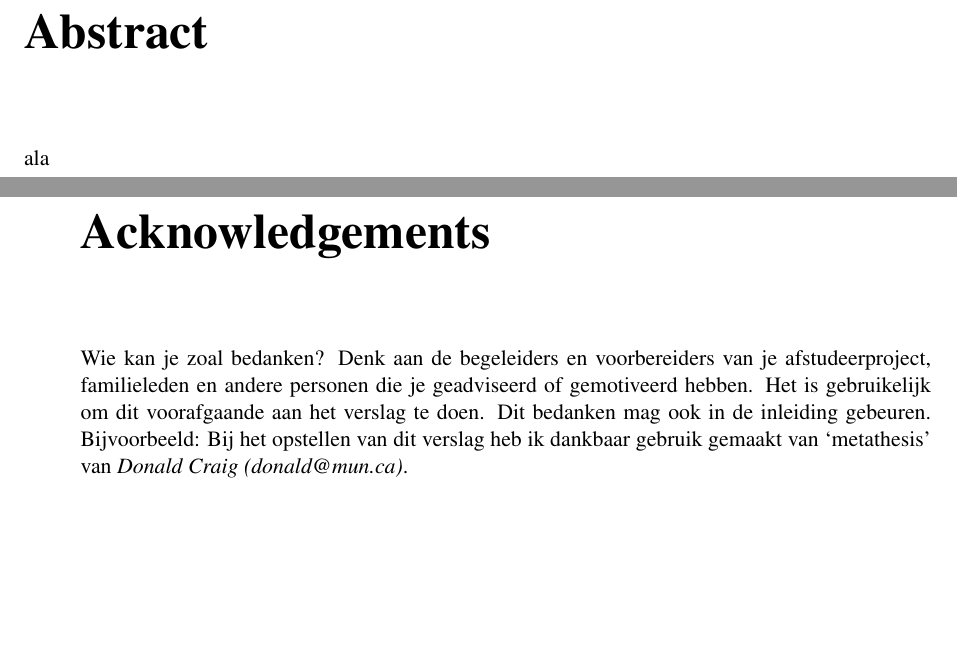
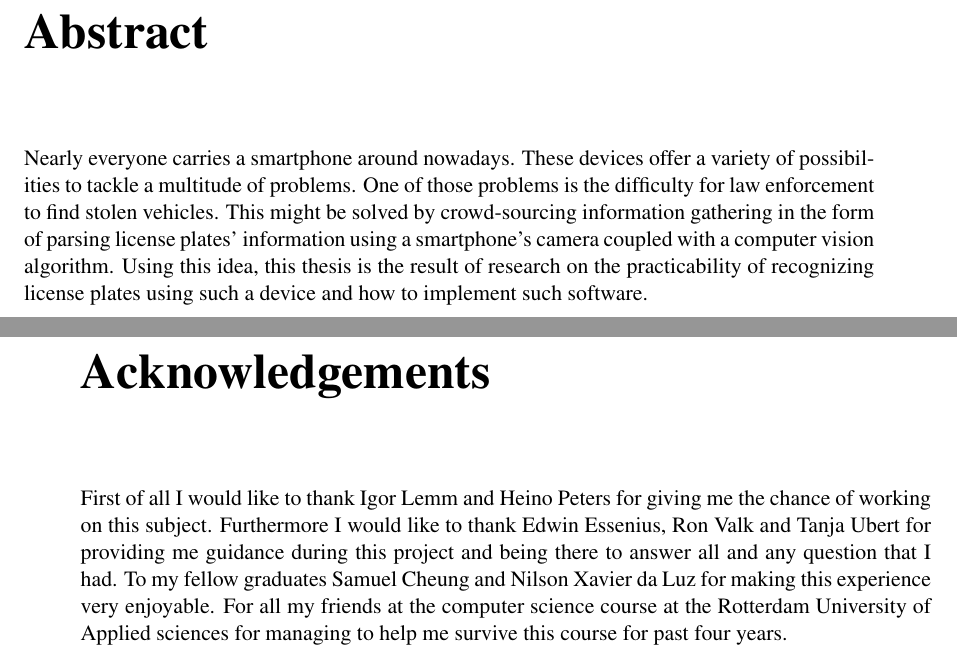
Before and after one commit to valorcurse/roadeye-thesis, a LaTeX document (verslag.tex, which reads dankbetuiging.tex, modelverslag.sty, samenvatting.tex): two parts of pages 2 and 3 of 35, joined at a grey line, cut so that both start at the same text, the shorter picture padded with empty space. Compiled offline with pdfLaTeX; a LaTeX package or settings file that is missing is left out.

Commit message:
Added abstract and acknowledgements

```diff
--- a/dankbetuiging.tex
+++ b/dankbetuiging.tex
@@ -1,9 +1,11 @@
 \hoofdstuk{Acknowledgements}
 
-Wie kan je zoal bedanken? Denk aan de begeleiders en voorbereiders van
-je afstudeerproject, familieleden en andere personen die je
-geadviseerd of gemotiveerd hebben.  Het is gebruikelijk om dit
-voorafgaande aan het verslag te doen. Dit bedanken mag ook in de
-inleiding gebeuren. Bijvoorbeeld: Bij het opstellen van dit verslag
-heb ik dankbaar gebruik gemaakt van `metathesis' van \emph{Donald Craig
-(donald@mun.ca)}.
+First of all I would like to thank Igor Lemm and Heino Peters for giving me the chance of working on this subject. Furthermore I would like to thank Edwin Essenius, Ron Valk and Tanja Ubert for providing me guidance during this project and being there to answer all and any question that I had. To my fellow graduates Samuel Cheung and Nilson Xavier da Luz for making this experience very enjoyable. For all my friends at the computer science course at the Rotterdam University of Applied sciences for managing to help me survive this course for past four years.
+
+% Wie kan je zoal bedanken? Denk aan de begeleiders en voorbereiders van
+% je afstudeerproject, familieleden en andere personen die je
+% geadviseerd of gemotiveerd hebben.  Het is gebruikelijk om dit
+% voorafgaande aan het verslag te doen. Dit bedanken mag ook in de
+% inleiding gebeuren. Bijvoorbeeld: Bij het opstellen van dit verslag
+% heb ik dankbaar gebruik gemaakt van `metathesis' van \emph{Donald Craig
+% (donald@mun.ca)}.
--- a/modelverslag.sty
+++ b/modelverslag.sty
@@ -18,8 +18,8 @@
 
 \newcommand{\INS}{CMI}%
 
-\iflanguage{dutch}{\def\HR{Hogeschool Rotterdam}}{\def\HR{Rotterdam University}}%
-\iflanguage{dutch}{\def\TI{Technische Informatica}}{\def\TI{Technical Informatics}}%
+\iflanguage{dutch}{\def\HR{Hogeschool Rotterdam}}{\def\HR{Rotterdam University of Applied Sciences}}%
+\iflanguage{dutch}{\def\TI{Technische Informatica}}{\def\TI{Computer Science}}%
 \iflanguage{dutch}{\def\BI{Bedrijfskundige Informatica}}{\def\BI{Business Informatics}}%
 \iflanguage{dutch}{\def\INF{Informatica}}{\def\INF{Informatics}}%
 \iflanguage{dutch}{\def\van{van}}{\def\van{by}}
@@ -161,7 +161,7 @@
    \vspace{1.0cm}%
    \emph{#2} \\%
    \vspace{2.0cm}%
-   \includegraphics[width=2cm]{plaatjes/logohr.png} \\%
+   \iflanguage{dutch}{\includegraphics[width=2cm]{plaatjes/logohr.png}}{\includegraphics[width=2cm]{plaatjes/hro-english.jpg}} \\%
    \vspace{1.0cm}%
    {\small \INS{}-\opl{} \emph{#3} -- \HR} \\%
    \vspace{2.0cm}%
--- a/samenvatting.tex
+++ b/samenvatting.tex
@@ -1,10 +1,3 @@
 \samenvatting
-lala
-% Nearly everyone carries a smartphone around nowadays. These devices offer a variety of possibilites to tackle a multitude of problems. One of the problems that may be solved by them is the impossibility for law enforcement to be everywhere at once. This can be done by crowdsourcing information gathering from voluntary smartphone users. Using this idea, this paper will research the practicability of recognizing license plates using such a device and how to implement such software.
 
-% Het doel van een samenvatting is om potentiële lezers zo snel mogelijk
-% te overtuigen van de relevantie van het verslag. Als afstudeerverslagen
-% gepubliceerd worden, is digitaal zoeken noodzakelijk. Daarom worden in
-% de samenvatting (\emph{abstract}) vaak kenmerkende woorden en
-% uitspraken opgenomen. Een samenvatting voor een afstudeerverslag mag
-% niet meer dan een paar honderd woorden bevatten.
+Nearly everyone carries a smartphone around nowadays. These devices offer a variety of possibilities to tackle a multitude of problems. One of those problems is the difficulty for law enforcement to find stolen vehicles. This might be solved by crowd-sourcing information gathering in the form of parsing license plates' information using a smartphone's camera coupled with a computer vision algorithm. Using this idea, this thesis is the result of research on the practicability of recognizing license plates using such a device and how to implement such software.
```
Also changed, not shown: hoofdverslag.tex (+5 -0 lines), plaatjes/hro-english.jpg (added).
